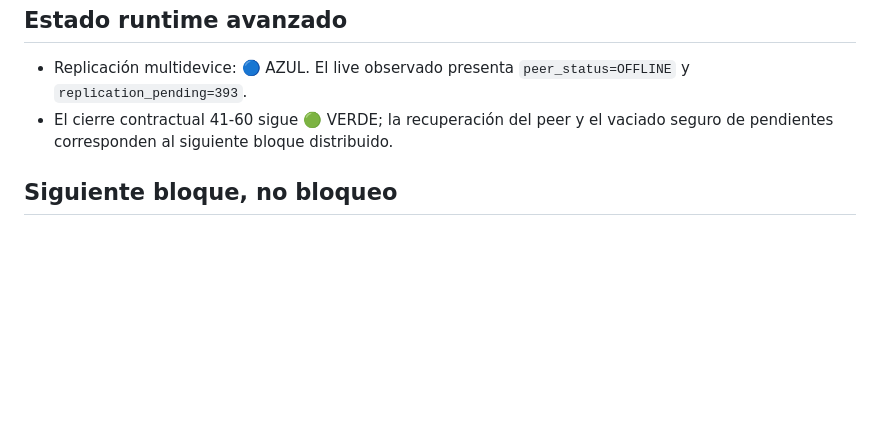
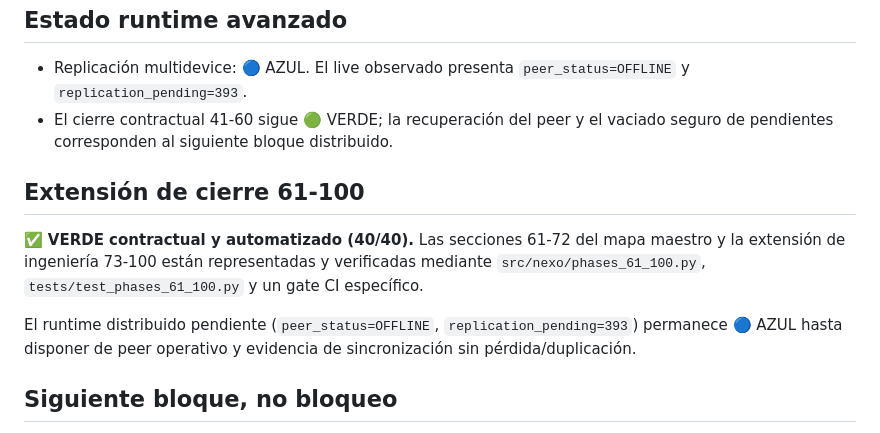
Before and after one commit to caggrometal-svg/C-33, a Markdown page: docs/NEXO-AUDIT-2026-09-25.md, the part around the change. GitHub-like rendering; blank space fills up the shorter version.

Commit message:
docs(nexo): record 61-100 closure status

```diff
--- a/docs/NEXO-AUDIT-2026-09-25.md
+++ b/docs/NEXO-AUDIT-2026-09-25.md
@@ -81,6 +81,12 @@ Estas secciones son reglas de gobierno, prioridad, aceptación y objetivo final.
 - Replicación multidevice: 🔵 AZUL. El live observado presenta `peer_status=OFFLINE` y `replication_pending=393`.
 - El cierre contractual 41-60 sigue 🟢 VERDE; la recuperación del peer y el vaciado seguro de pendientes corresponden al siguiente bloque distribuido.
 
+## Extensión de cierre 61-100
+
+✅ **VERDE contractual y automatizado (40/40).** Las secciones 61-72 del mapa maestro y la extensión de ingeniería 73-100 están representadas y verificadas mediante `src/nexo/phases_61_100.py`, `tests/test_phases_61_100.py` y un gate CI específico.
+
+El runtime distribuido pendiente (`peer_status=OFFLINE`, `replication_pending=393`) permanece 🔵 AZUL hasta disponer de peer operativo y evidencia de sincronización sin pérdida/duplicación.
+
 ## Siguiente bloque, no bloqueo
 - IA local real: integrar un proveedor local real y certificar funcionamiento offline.
 - Export/import de usuario: completar round-trip de extremo a extremo.
```
